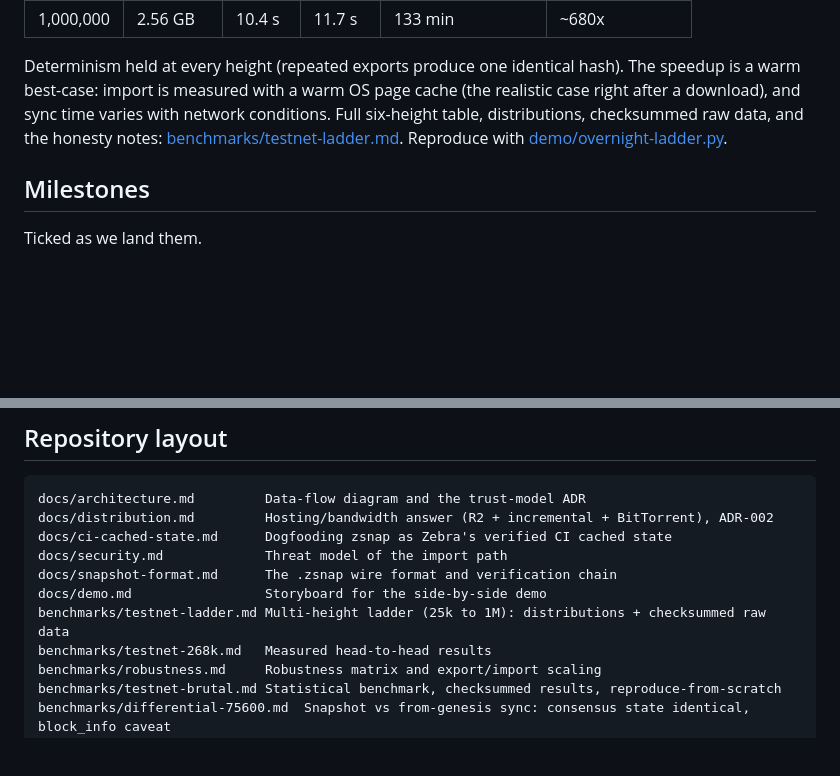
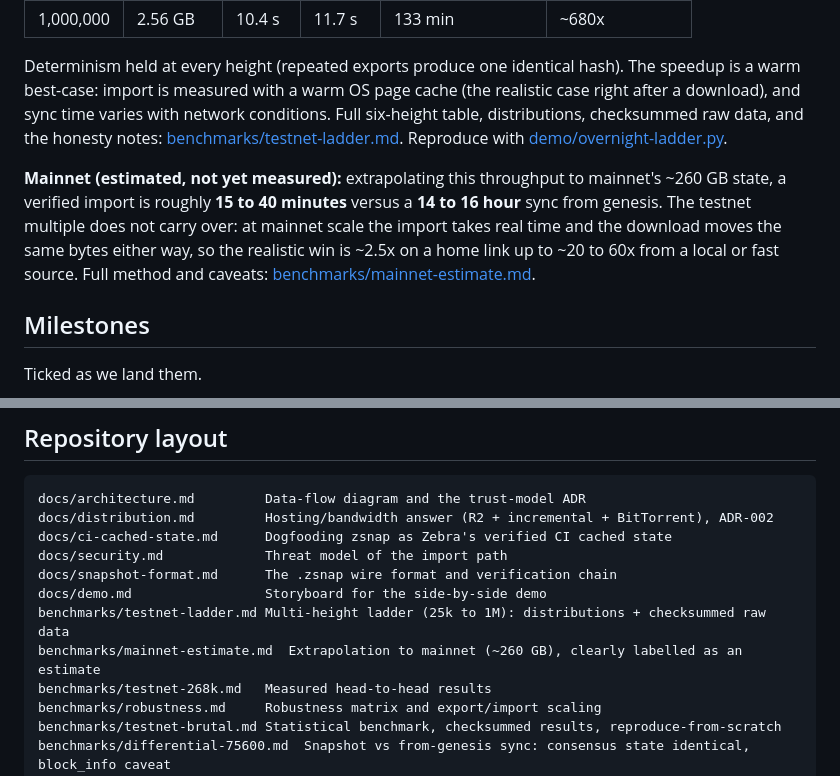
Before and after one commit to Giri-Aayush/zsnap, a Markdown page: README.md, 2 parts joined by grey strips. Drawn GitHub-style; blank space fills up the shorter version.

```diff
--- a/README.md
+++ b/README.md
@@ -63,6 +63,14 @@ conditions. Full six-height table, distributions, checksummed raw data, and the
 honesty notes: [benchmarks/testnet-ladder.md](benchmarks/testnet-ladder.md).
 Reproduce with [demo/overnight-ladder.py](demo/overnight-ladder.py).
 
+**Mainnet (estimated, not yet measured):** extrapolating this throughput to
+mainnet's ~260 GB state, a verified import is roughly **15 to 40 minutes** versus
+a **14 to 16 hour** sync from genesis. The testnet multiple does not carry over:
+at mainnet scale the import takes real time and the download moves the same bytes
+either way, so the realistic win is ~2.5x on a home link up to ~20 to 60x from a
+local or fast source. Full method and caveats:
+[benchmarks/mainnet-estimate.md](benchmarks/mainnet-estimate.md).
+
 ## Milestones
 
 Ticked as we land them.
@@ -108,6 +116,7 @@ docs/security.md             Threat model of the import path
 docs/snapshot-format.md      The .zsnap wire format and verification chain
 docs/demo.md                 Storyboard for the side-by-side demo
 benchmarks/testnet-ladder.md Multi-height ladder (25k to 1M): distributions + checksummed raw data
+benchmarks/mainnet-estimate.md  Extrapolation to mainnet (~260 GB), clearly labelled as an estimate
 benchmarks/testnet-268k.md   Measured head-to-head results
 benchmarks/robustness.md     Robustness matrix and export/import scaling
 benchmarks/testnet-brutal.md Statistical benchmark, checksummed results, reproduce-from-scratch
```
Also changed, not shown: benchmarks/mainnet-estimate.md (added, +88 -0 lines).
